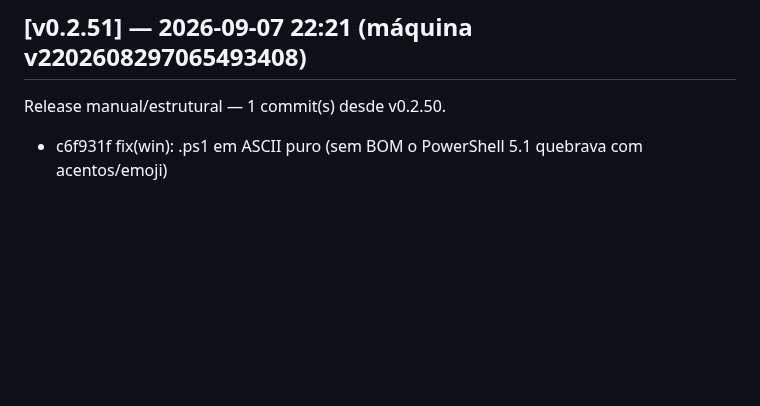
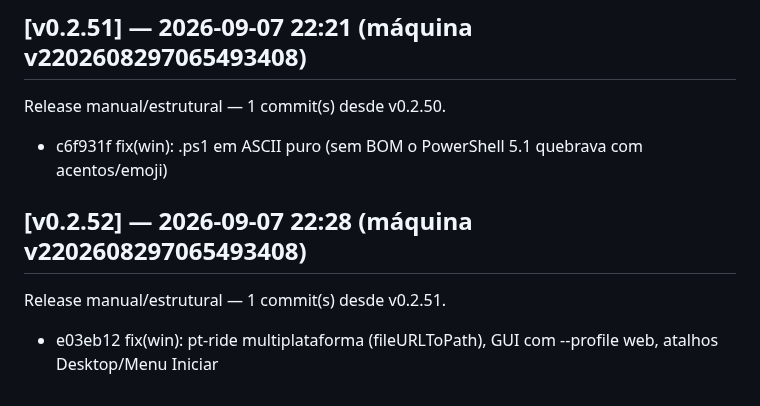
Before and after one commit to marcosmmjr2023/dsh-h-v1, a Markdown page: CHANGELOG.md, the part around the change. Drawn GitHub-style; blank space fills up the shorter version.

Commit message:
release: v0.2.52 — 1 commit(s) desde v0.2.51

```diff
--- a/CHANGELOG.md
+++ b/CHANGELOG.md
@@ -224,3 +224,7 @@ Release manual/estrutural — 1 commit(s) desde v0.2.49.
 ## [v0.2.51] — 2026-09-07 22:21 (máquina v2202608297065493408)
 Release manual/estrutural — 1 commit(s) desde v0.2.50.
   - c6f931f fix(win): .ps1 em ASCII puro (sem BOM o PowerShell 5.1 quebrava com acentos/emoji)
+
+## [v0.2.52] — 2026-09-07 22:28 (máquina v2202608297065493408)
+Release manual/estrutural — 1 commit(s) desde v0.2.51.
+  - e03eb12 fix(win): pt-ride multiplataforma (fileURLToPath), GUI com --profile web, atalhos Desktop/Menu Iniciar
```
